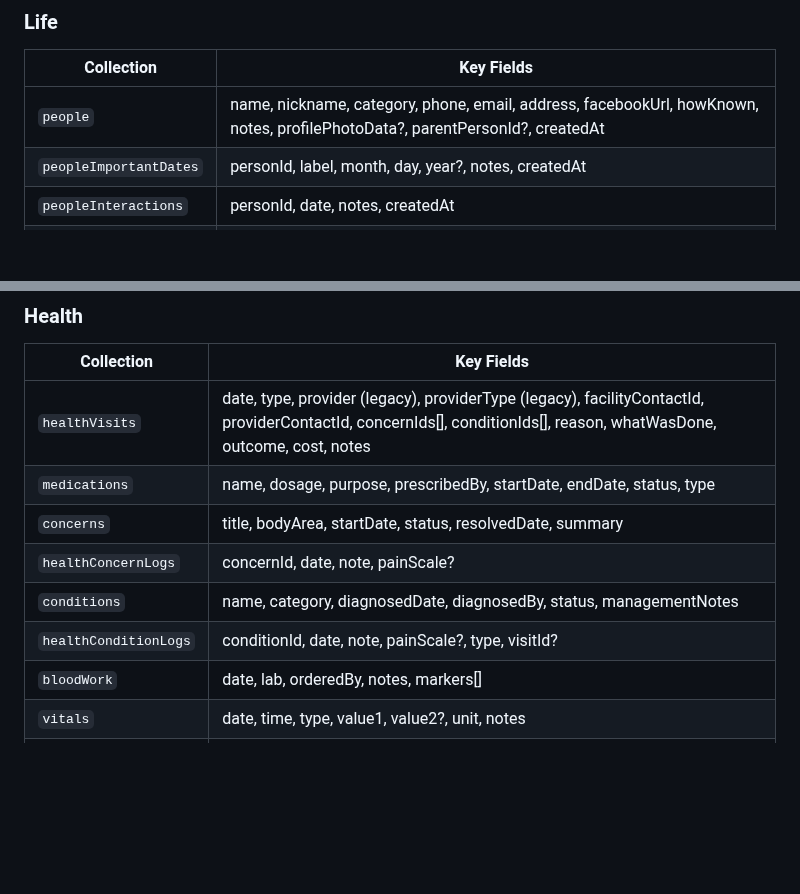
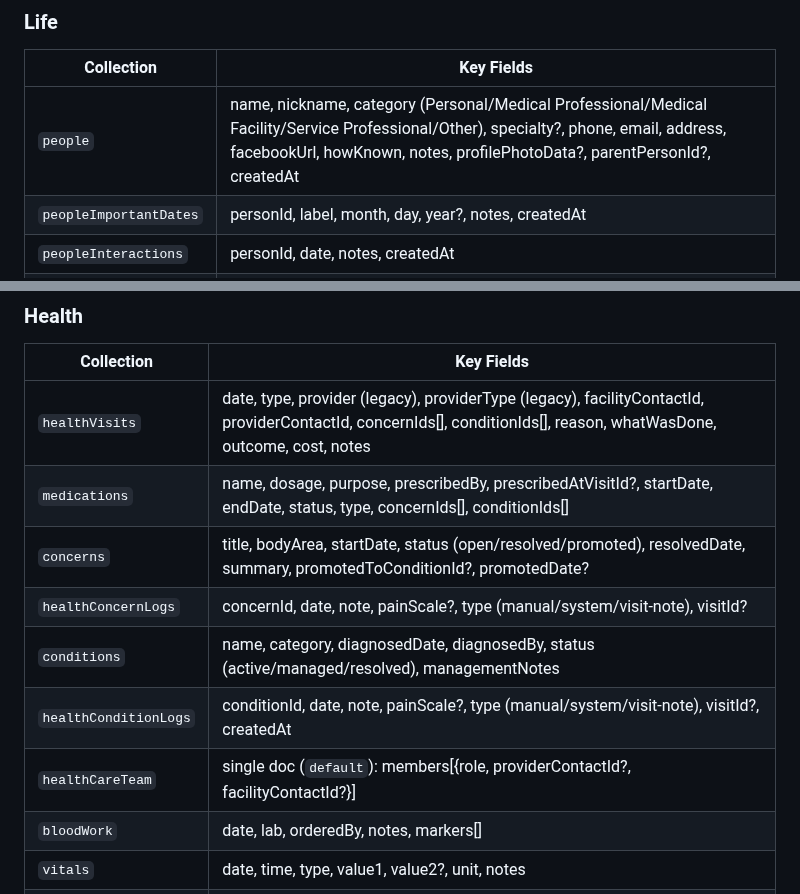
Before and after one commit to DolphinSteveKasputis/BishopHome, a Markdown page: MyLife-Functional-Spec.md, 2 parts joined by grey strips. Drawn GitHub-style; blank space fills up the shorter version.

Commit message:
Spec: fix Part 15 health data model table gaps
- medications: add concernIds[], conditionIds[], prescribedAtVisitId?
- concerns: add promoted status, promotedToConditionId?, promotedDate?
- healthConcernLogs: add type (manual/system/visit-note), visitId?
- healthConditionLogs: add createdAt; clarify type values
- healthCareTeam: add missing table entry (Phase 2)
- people: add category values and specialty? field (Phase 1)

Co-Authored-By: Claude Sonnet 4.6 <noreply@anthropic.com>

```diff
--- a/MyLife-Functional-Spec.md
+++ b/MyLife-Functional-Spec.md
@@ -1021,7 +1021,7 @@ All collections live under `/users/{uid}/`. Every module uses `userCol('collecti
 
 | Collection | Key Fields |
 |------------|------------|
-| `people` | name, nickname, category, phone, email, address, facebookUrl, howKnown, notes, profilePhotoData?, parentPersonId?, createdAt |
+| `people` | name, nickname, category (Personal/Medical Professional/Medical Facility/Service Professional/Other), specialty?, phone, email, address, facebookUrl, howKnown, notes, profilePhotoData?, parentPersonId?, createdAt |
 | `peopleImportantDates` | personId, label, month, day, year?, notes, createdAt |
 | `peopleInteractions` | personId, date, notes, createdAt |
 | `peopleCategories` | name, createdAt |
@@ -1039,11 +1039,12 @@ All collections live under `/users/{uid}/`. Every module uses `userCol('collecti
 | Collection | Key Fields |
 |------------|------------|
 | `healthVisits` | date, type, provider (legacy), providerType (legacy), facilityContactId, providerContactId, concernIds[], conditionIds[], reason, whatWasDone, outcome, cost, notes |
-| `medications` | name, dosage, purpose, prescribedBy, startDate, endDate, status, type |
-| `concerns` | title, bodyArea, startDate, status, resolvedDate, summary |
-| `healthConcernLogs` | concernId, date, note, painScale? |
-| `conditions` | name, category, diagnosedDate, diagnosedBy, status, managementNotes |
-| `healthConditionLogs` | conditionId, date, note, painScale?, type, visitId? |
+| `medications` | name, dosage, purpose, prescribedBy, prescribedAtVisitId?, startDate, endDate, status, type, concernIds[], conditionIds[] |
+| `concerns` | title, bodyArea, startDate, status (open/resolved/promoted), resolvedDate, summary, promotedToConditionId?, promotedDate? |
+| `healthConcernLogs` | concernId, date, note, painScale?, type (manual/system/visit-note), visitId? |
+| `conditions` | name, category, diagnosedDate, diagnosedBy, status (active/managed/resolved), managementNotes |
+| `healthConditionLogs` | conditionId, date, note, painScale?, type (manual/system/visit-note), visitId?, createdAt |
+| `healthCareTeam` | single doc (`default`): members[{role, providerContactId?, facilityContactId?}] |
 | `bloodWork` | date, lab, orderedBy, notes, markers[] |
 | `vitals` | date, time, type, value1, value2?, unit, notes |
 | `supplements` | name, dosage, brand, reason, frequency, startDate, endDate, status |
```
